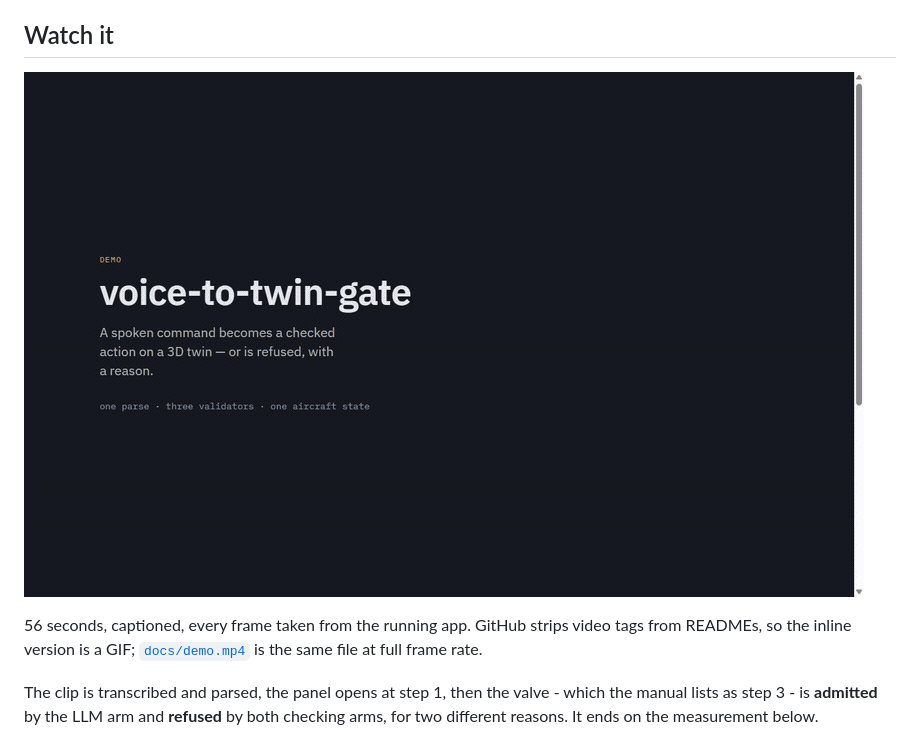
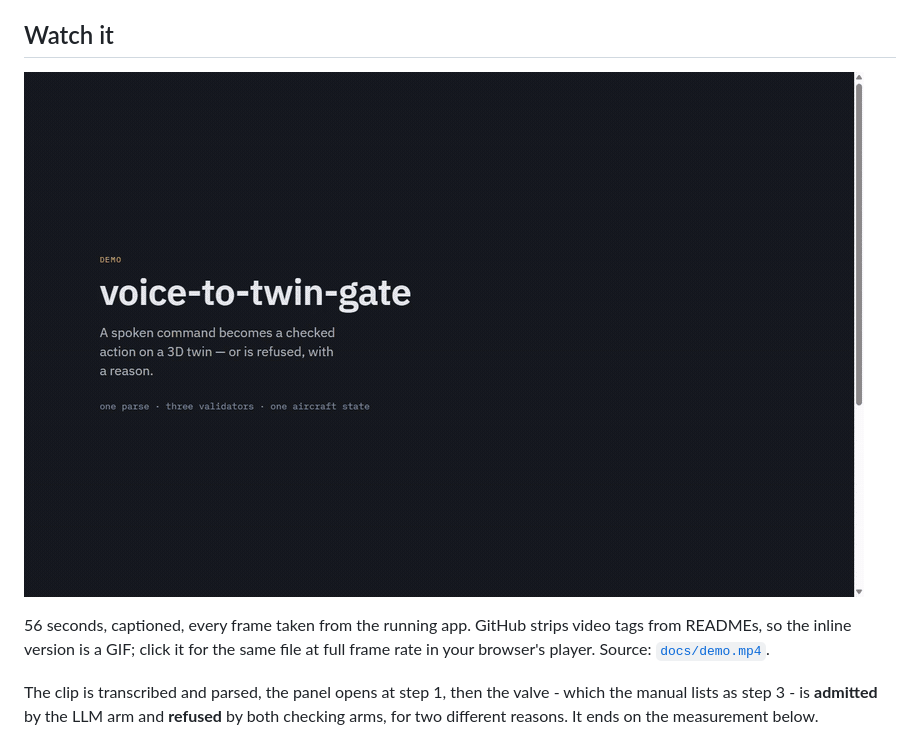
Before and after one commit to Dilmurod777/voice-to-twin-gate, a Markdown page: README.md, the part around one of its changes. GitHub-like rendering.

Commit message:
Click the walkthrough for the full-rate video in a native player

```diff
--- a/README.md
+++ b/README.md
@@ -9,7 +9,7 @@ runs, or it is refused with a reason. The refusal is the point.
 
 56 seconds, captioned, every frame taken from the running app. GitHub strips video tags
-from READMEs, so the inline version is a GIF; [`docs/demo.mp4`](docs/demo.mp4) is the same
-file at full frame rate.
+from READMEs, so the inline version is a GIF; click it for the same file at full frame
+rate in your browser's player. Source: [`docs/demo.mp4`](docs/demo.mp4).
 
 The clip is transcribed and parsed, the panel opens
 at step 1, then the valve - which the manual lists as step 3 - is **admitted** by the LLM
```
Also changed, not shown: other parts of README.md (+1 -1 lines).
